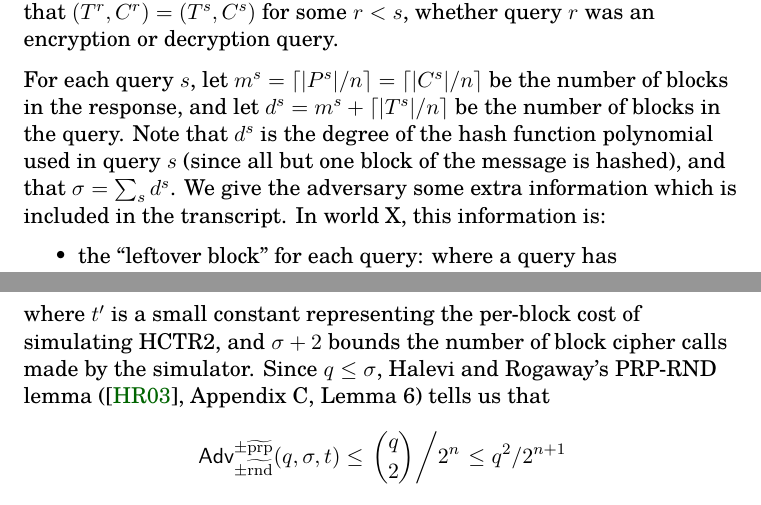
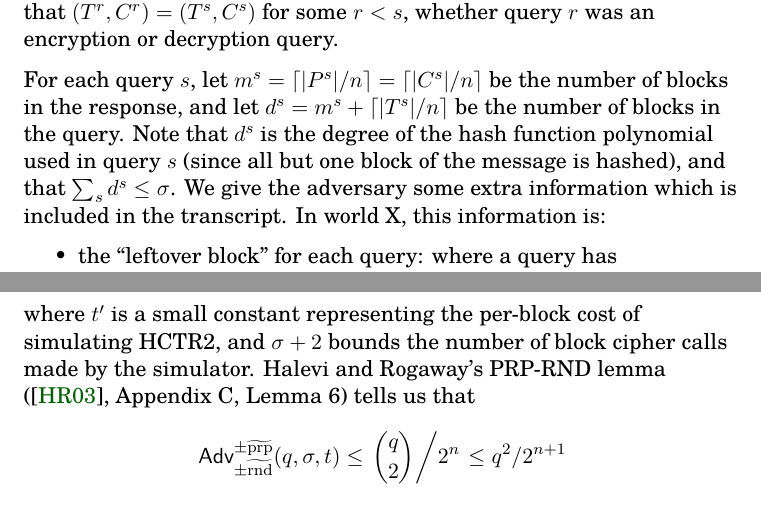
Before and after one commit to google/hctr2, a LaTeX document (security.tex): two parts of pages 5 and 12 of 12, joined at a grey line, cut so that both start at the same text. Compiled offline with XeLaTeX.

Commit message:
Make use of \sigma consistent

```diff
--- a/security.tex
+++ b/security.tex
@@ -273,7 +273,7 @@ be the number of blocks in the query.
 Note that \(d^s\) is the degree of the hash
 function polynomial used in query \(s\)
 (since all but one block of the message is hashed),
-and that \(\sigma = \sum_s d^s\).
+and that \(\sum_s d^s \leq \sigma\).
 We give the adversary some extra information
 which is included in the transcript.
 In world X, this information is:
@@ -609,7 +609,7 @@ By a standard substitution argument~\cite{cbcsec,concrete} we have that
 where \(t'\) is a small constant
 representing the per-block cost of simulating HCTR2, and
 \(\sigma + 2\) bounds the number of block cipher calls made by the simulator.
-Since \(q \leq \sigma\), Halevi and Rogaway's PRP-RND lemma
+Halevi and Rogaway's PRP-RND lemma
 (\cite{cmc}, Appendix C, Lemma 6) tells us that
 \begin{displaymath}
     \advantage{\pm \widetilde{\mathrm{prp}}}{\pm\widetilde{\mathrm{rnd}}}[(q, \sigma, t)]
```
Also changed, not shown: security.tex (4 more changed lines).
